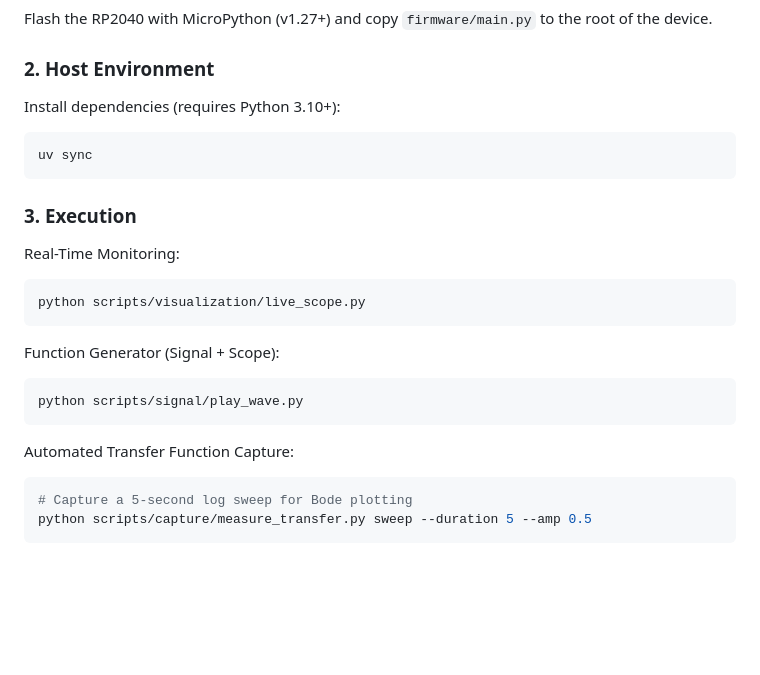
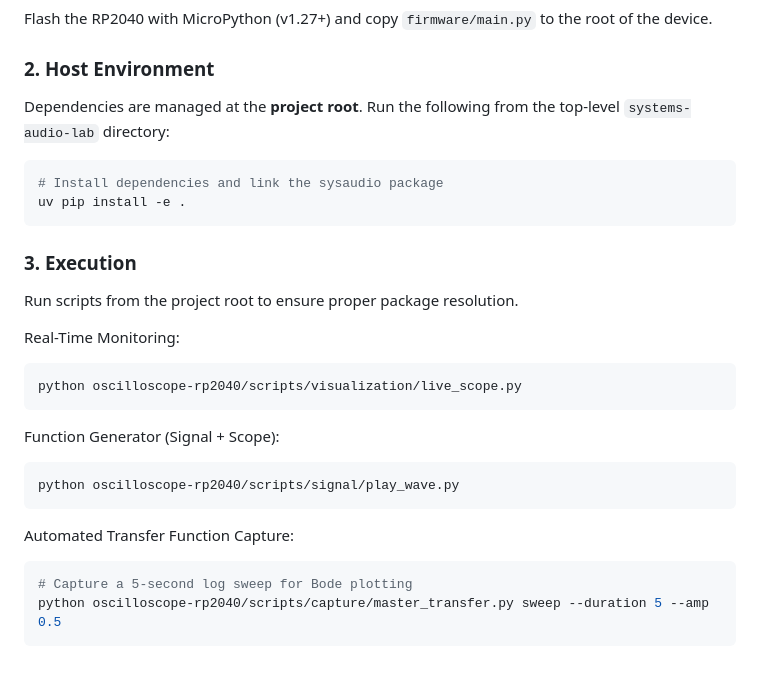
Before and after one commit to JacksonFergusonDev/systems-audio-lab, a Markdown page: oscilloscope-rp2040/README.md, the part around one of its changes. GitHub-like rendering; blank space fills up the shorter version.

````diff
--- a/oscilloscope-rp2040/README.md
+++ b/oscilloscope-rp2040/README.md
@@ -78,26 +100,28 @@ The scientific workbench.
 Flash the RP2040 with MicroPython (v1.27+) and copy `firmware/main.py` to the root of the device.
 
 ### 2. Host Environment
-Install dependencies (requires Python 3.10+):
+Dependencies are managed at the **project root**. Run the following from the top-level `systems-audio-lab` directory:
 
 ```bash
-uv sync
+# Install dependencies and link the sysaudio package
+uv pip install -e .
 ```
 
 ### 3. Execution
+Run scripts from the project root to ensure proper package resolution.
 
 Real-Time Monitoring:
 ```bash
-python scripts/visualization/live_scope.py
+python oscilloscope-rp2040/scripts/visualization/live_scope.py
 ```
 
 Function Generator (Signal + Scope):
 ```bash
-python scripts/signal/play_wave.py
+python oscilloscope-rp2040/scripts/signal/play_wave.py
 ```
 
 Automated Transfer Function Capture:
 ```bash
 # Capture a 5-second log sweep for Bode plotting
-python scripts/capture/measure_transfer.py sweep --duration 5 --amp 0.5
+python oscilloscope-rp2040/scripts/capture/master_transfer.py sweep --duration 5 --amp 0.5
 ```
````
Also changed, not shown: other parts of oscilloscope-rp2040/README.md (+33 -11 lines).
